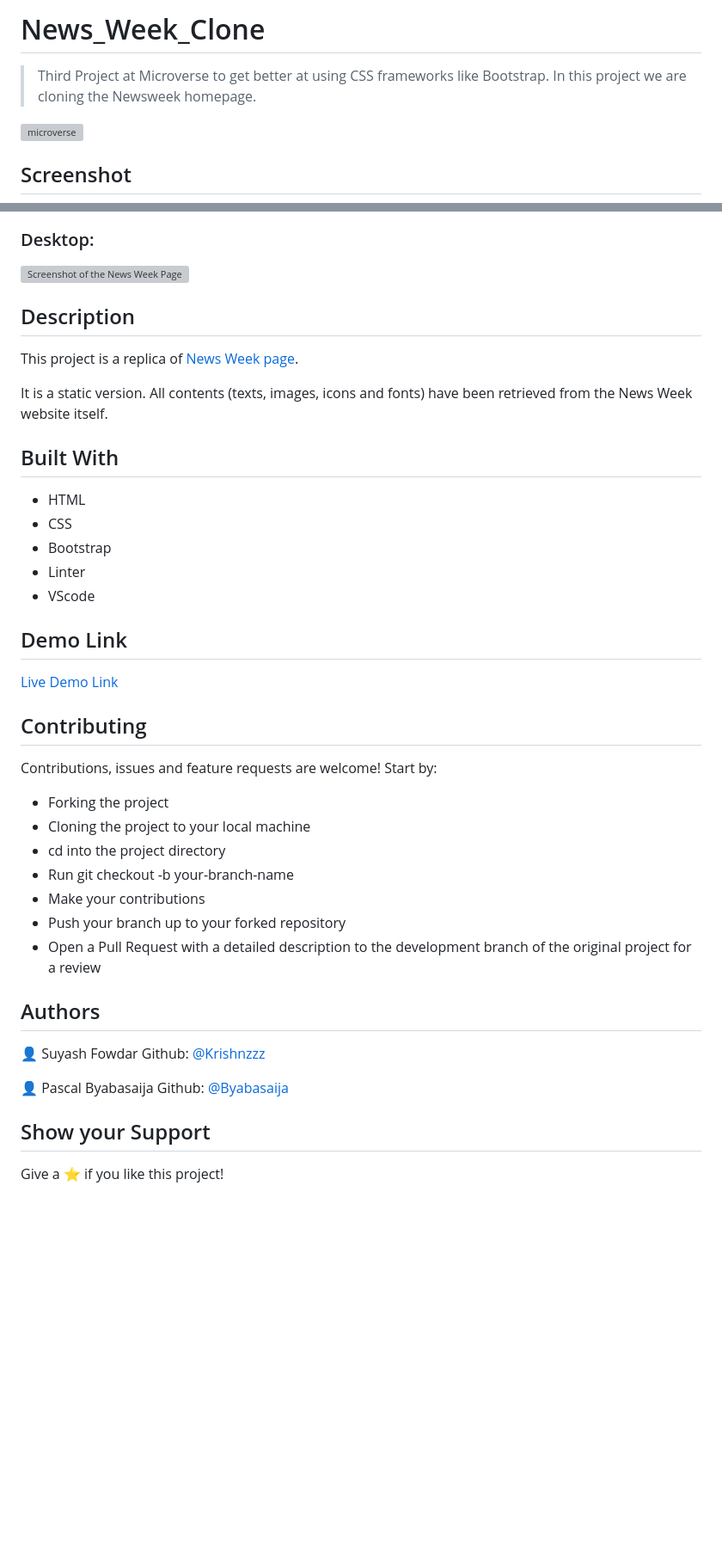
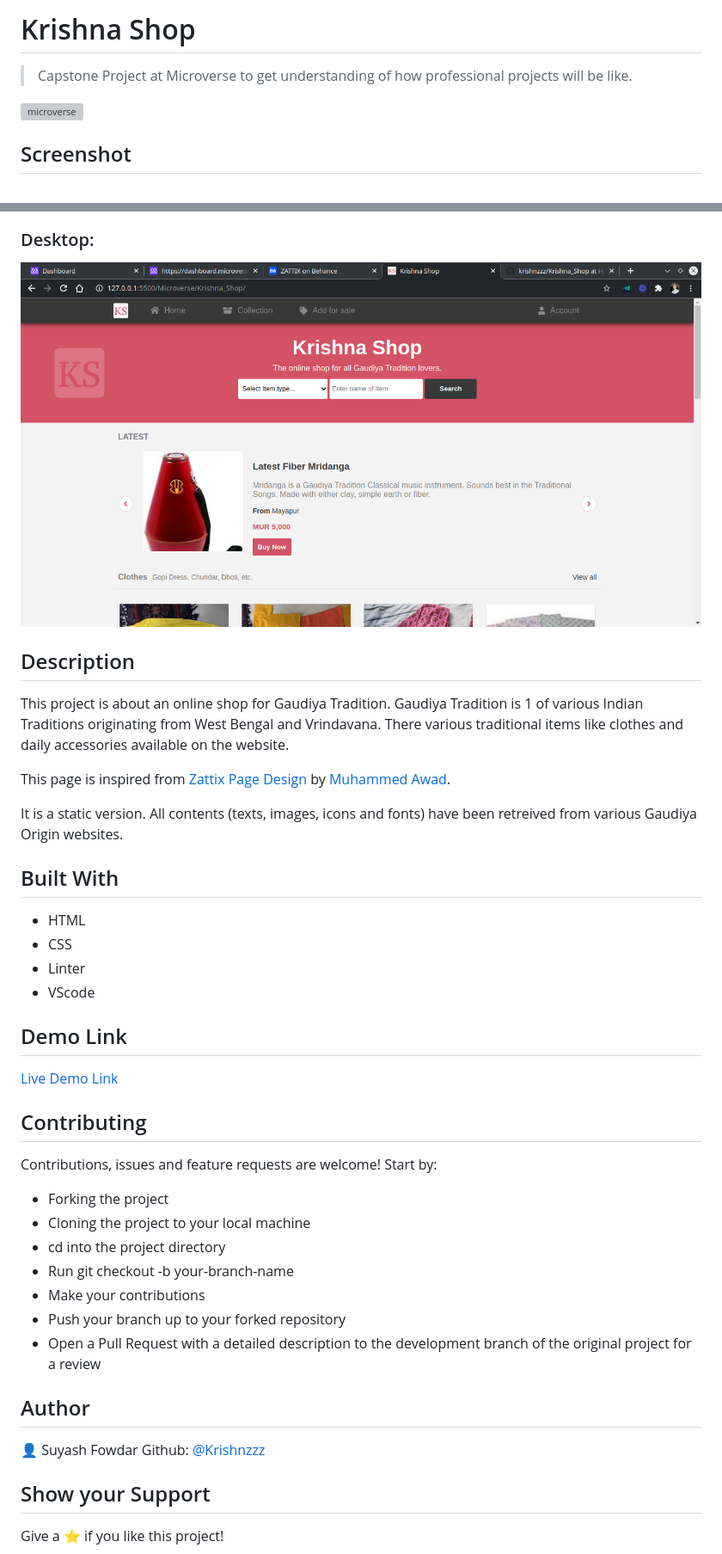
Before and after one commit to SuyashFowdar/Krishna_Shop, a Markdown page: README.md, 2 parts joined by grey strips. Shown: that part at 86% size. Drawn GitHub-style; pictures changed too: assets/screenshots/screenshot2.png (added); blank space fills up the shorter version; grey boxes are pictures that could not be loaded.

Commit message:
Build Readme

```diff
--- a/README.md
+++ b/README.md
@@ -1,6 +1,6 @@
-# News_Week_Clone
+# Krishna Shop
 
-> Third Project at Microverse to get better at using CSS frameworks like Bootstrap. In this project we are cloning the Newsweek homepage.
+> Capstone Project at Microverse to get understanding of how professional projects will be like.
 
 ![microverse](https://camo.githubusercontent.com/3a5835d4f56c57cec85939ac345e43fef164c178/68747470733a2f2f696d672e736869656c64732e696f2f62616467652f4d6963726f76657273652d626c756576696f6c6574)
 
@@ -14,19 +11,20 @@
 
 ### Desktop:
-![Screenshot of the News Week Page](./assets/screenshots/screenshot3.png)
+![Screenshot of the Krishna Shop Page](./assets/screenshots/screenshot2.png)
 
 ## Description
 
-This project is a replica of [News Week page](https://www.newsweek.com/).
+This project is about an online shop for Gaudiya Tradition. Gaudiya Tradition is 1 of various Indian Traditions originating from West Bengal and Vrindavana. There various traditional items like clothes and daily accessories available on the website.
 
-It is a static version. All contents (texts, images, icons and fonts) have been retrieved from the News Week website itself.
+This page is inspired from [Zattix Page Design](https://www.behance.net/gallery/24796463/ZATTIX) by [Muhammed Awad](https://www.behance.net/M_Awad).
+
+It is a static version. All contents (texts, images, icons and fonts) have been retreived from various Gaudiya Origin websites.
 
 
 ## Built With
 
 - HTML
 - CSS
-- Bootstrap
 - Linter
 - VScode
 
@@ -35,5 +34,6 @@ It is a static version. All contents (texts, images, icons and fonts) have been
 
 ## Contributing
+
 Contributions, issues and feature requests are welcome! Start by:
 
   - Forking the project
@@ -46,13 +46,10 @@ Contributions, issues and feature requests are welcome! Start by:
 
 
 
-## Authors
+## Author
 
 👤 Suyash Fowdar
 Github: [@Krishnzzz](https://github.com/krishnzzz)
 
-👤 Pascal Byabasaija
-Github: [@Byabasaija](https://github.com/Byabasaija)
-
 ## Show your Support
 Give a ⭐ if you like this project!
```
Also changed, not shown: other parts of README.md (+3 -5 lines), assets/screenshots/screenshot1.png (added).
